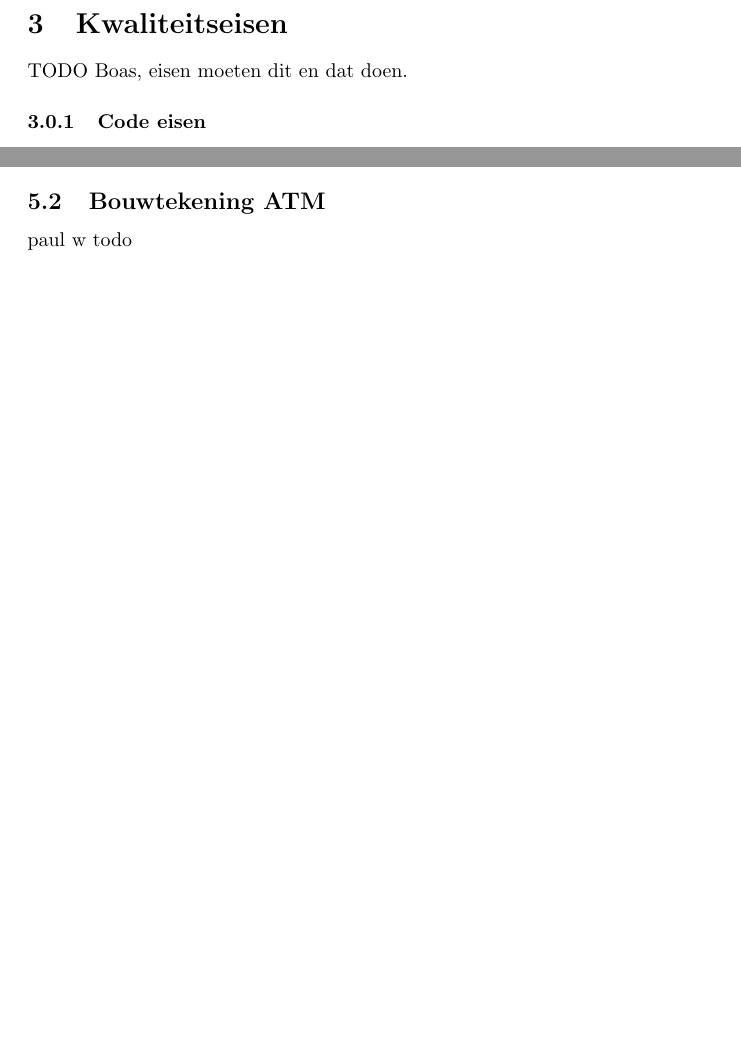
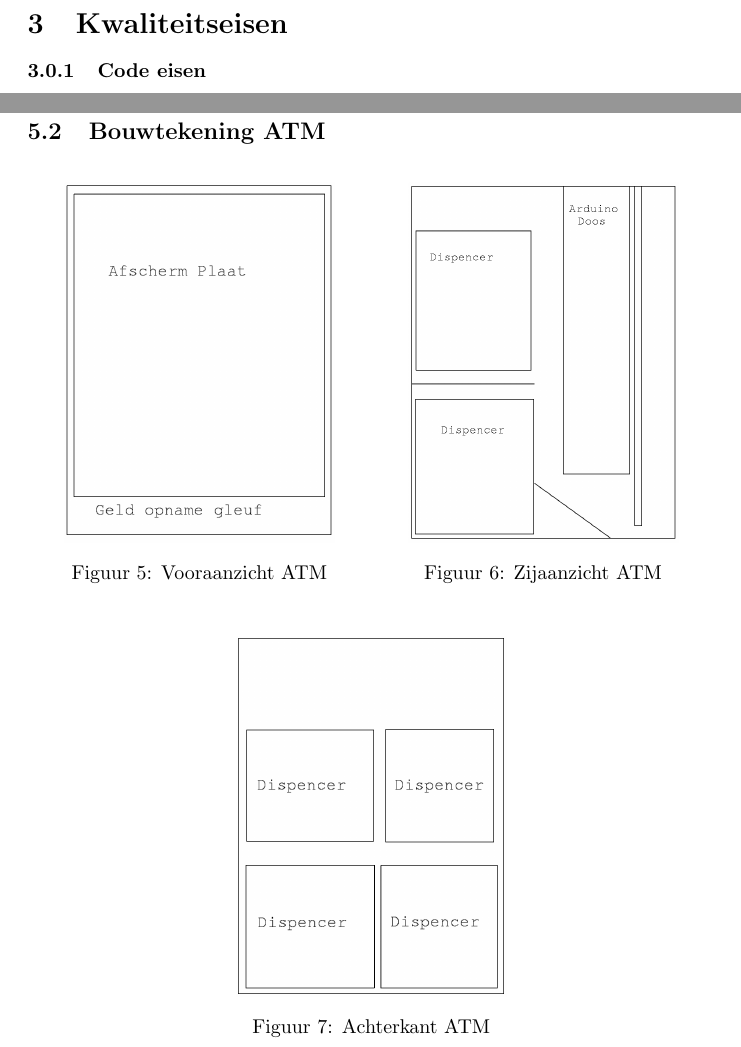
Before and after one commit to Gewad/Project4Bankalicious, a LaTeX paper (product/documentatie.tex): two parts of pages 5 and 10 of 11 before the commit and two parts of pages 5 and 11 of 14 after it, joined at a grey line, cut so that both start at the same text, the shorter picture padded with empty space. Compiled offline with pdfLaTeX.

Commit message:
verslag bewerkt

```diff
--- a/product/documentatie.tex
+++ b/product/documentatie.tex
@@ -10,6 +10,9 @@
 \usepackage{wrapfig}
 \usepackage{listings}
 \usepackage[gen]{eurosym}
+\usepackage{caption}
+\usepackage{subcaption}
+\usepackage{float}
 
 % Variables for source code colors
 \definecolor{dkgreen}{rgb}{0,0.6,0}
@@ -136,7 +139,7 @@ goed mogelijk uit te voeren.
 
 \section{Kwaliteitseisen}
 
-TODO Boas, eisen moeten dit en dat doen.
+%TODO Boas, eisen moeten dit en dat doen.
 
 \subsubsection{Code eisen}
 \subsubsection{Product eisen}
@@ -307,4 +312,23 @@ Deze bleek goed, en wij hebben \emph{Ontwerp 2.0} dus uiteindelijk drie keer ext
 
 \subsection{Bouwtekening ATM}
 
-paul w todo
+\begin{figure}[H]
+\centering
+\begin{minipage}{.5\textwidth}
+  \centering
+  \includegraphics[height=2.5in]{voorkant.png}
+  \captionof{figure}{Vooraanzicht ATM}
+  \label{fig:voorkant}
+\end{minipage}%
+\begin{minipage}{.5\textwidth}
+  \centering
+  \includegraphics[height=2.5in]{zijkant.png}
+  \captionof{figure}{Zijaanzicht ATM}
+  \label{fig:zijkant}
+\end{minipage}
+\end{figure}
+
+\begin{figure}[H]
+       \centering
+       \includegraphics[height=2.5in]{achterkant.png}
+       \caption{Achterkant ATM}
```
Also changed, not shown: product/Dispenser_schema.pdf, product/achterkant.png (added), product/documentatie.pdf, product/voorkant.png (added), product/zijkant.png (added), product/documentatie.tex (39 more changed lines), 5 other files.
